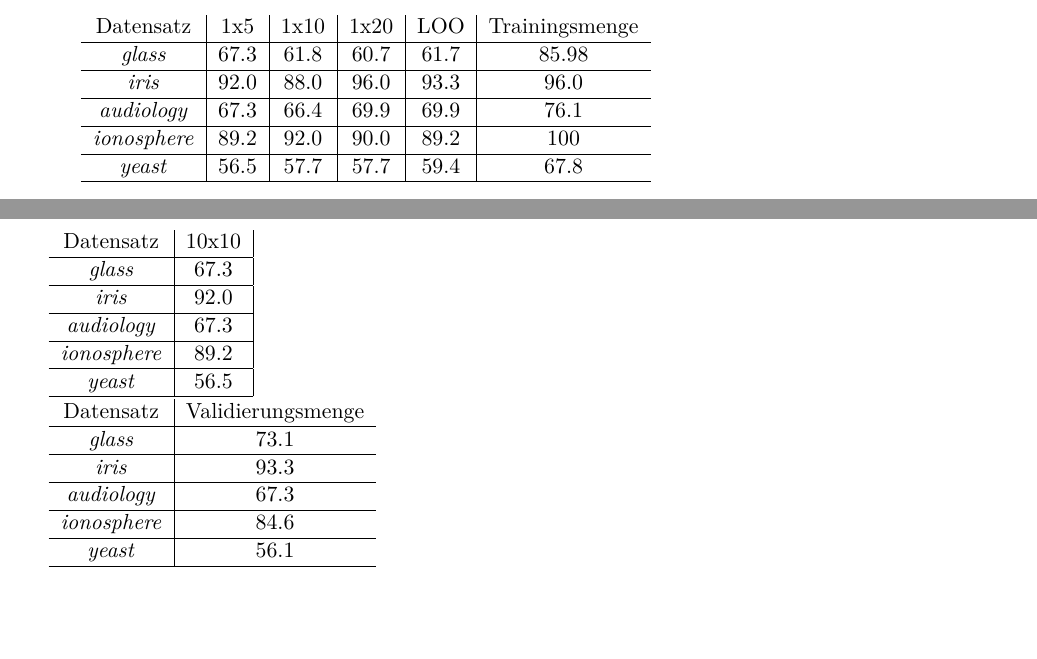
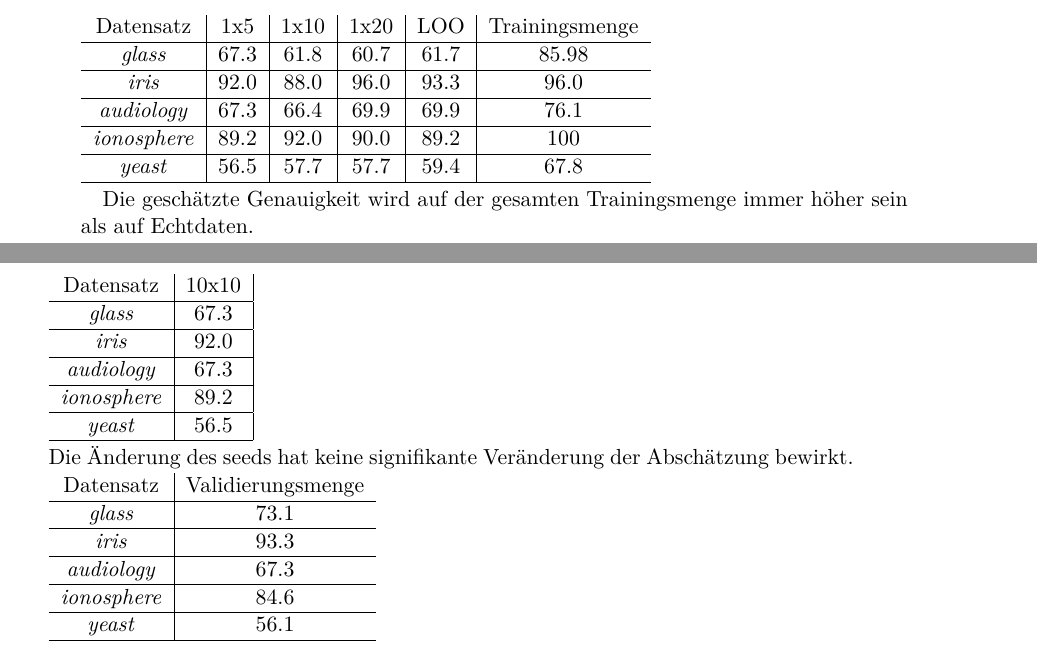
Before and after one commit to langbaeh/ML2010Stuff, a LaTeX document (main.tex, which reads a2.tex): two parts of pages 3 and 4 of 9 before the commit and two parts of pages 3 and 4 of 10 after it, joined at a grey line, cut so that both start at the same text, the shorter picture padded with empty space. Compiled offline with pdfLaTeX.

Commit message:
changes not commited yet

```diff
--- a/a2.tex
+++ b/a2.tex
@@ -10,8 +8,11 @@
 				\emph{yeast}      & 56.5 & 57.7 & 57.7 & 59.4 & 67.8   \\ \hline
 \end{tabular}
 
+Die geschätzte Genauigkeit wird auf der gesamten Trainingsmenge immer höher sein als auf Echtdaten.
 
-% TODO: fuerht eine geschickte auswahl zu besseren abschaetzungen?
+
+
+% TODO: Qualitaet einschaetzen
 
 \begin{tabular}{c|c|c|c|c|c}
 				Datensatz         & 10x10    \\ \hline
@@ -22,6 +23,7 @@
 				\emph{yeast}      & 56.5     \\ \hline
 \end{tabular}
 
+Die Änderung des seeds hat keine signifikante Veränderung der Abschätzung bewirkt.
 
 \begin{tabular}{c|c}
 				Datensatz         & Validierungsmenge    \\ \hline
```
Also changed, not shown: a3.tex (+1 -1 lines), a5.tex (+2 -0 lines), main.tex (+0 -4 lines), a2.tex (3 more changed lines).
